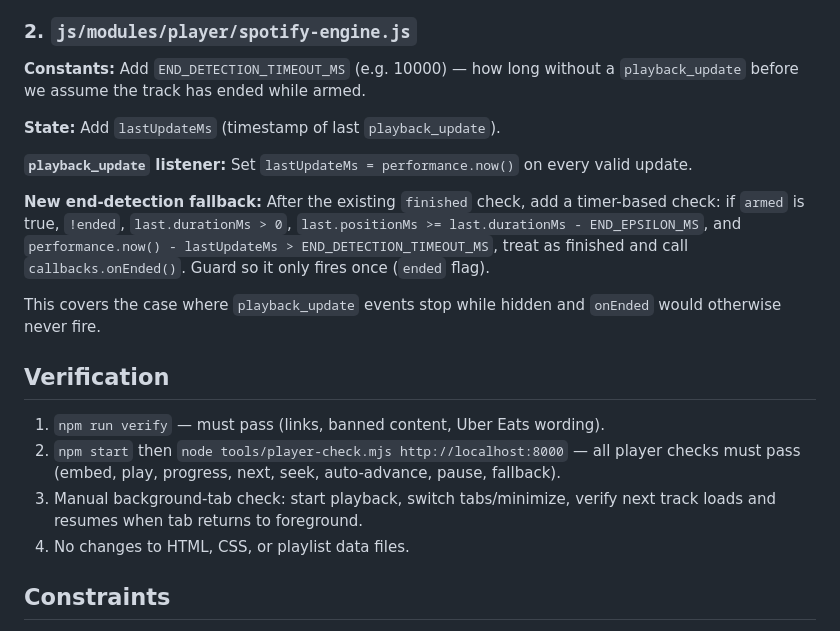
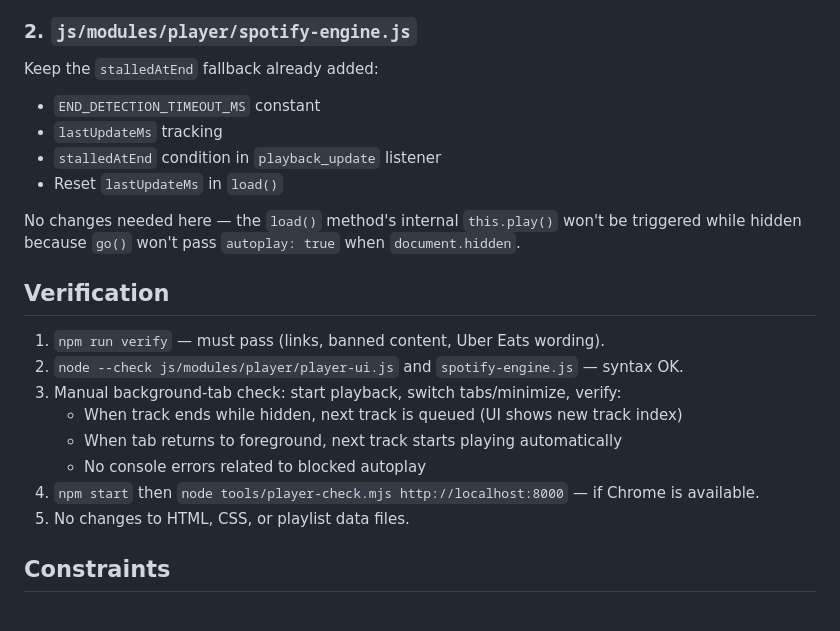
Before and after one commit to rishabhmalhotra/personalwebsite, a Markdown page: .kilo/plans/1794428990084-fix-music-background-autoplay.md, the part around one of its changes. Rendered like a GitHub page.

```diff
--- a/.kilo/plans/1794428990084-fix-music-background-autoplay.md
+++ b/.kilo/plans/1794428990084-fix-music-background-autoplay.md
@@ -34,22 +67,24 @@ The music player auto-advances to the next track when the current track ends (`o
 
 ### 2. `js/modules/player/spotify-engine.js`
 
-**Constants:** Add `END_DETECTION_TIMEOUT_MS` (e.g. 10000) — how long without a `playback_update` before we assume the track has ended while armed.
+Keep the `stalledAtEnd` fallback already added:
+- `END_DETECTION_TIMEOUT_MS` constant
+- `lastUpdateMs` tracking
+- `stalledAtEnd` condition in `playback_update` listener
+- Reset `lastUpdateMs` in `load()`
 
-**State:** Add `lastUpdateMs` (timestamp of last `playback_update`).
-
-**`playback_update` listener:** Set `lastUpdateMs = performance.now()` on every valid update.
-
-**New end-detection fallback:** After the existing `finished` check, add a timer-based check: if `armed` is true, `!ended`, `last.durationMs > 0`, `last.positionMs >= last.durationMs - END_EPSILON_MS`, and `performance.now() - lastUpdateMs > END_DETECTION_TIMEOUT_MS`, treat as finished and call `callbacks.onEnded()`. Guard so it only fires once (`ended` flag).
-
-This covers the case where `playback_update` events stop while hidden and `onEnded` would otherwise never fire.
+No changes needed here — the `load()` method's internal `this.play()` won't be triggered while hidden because `go()` won't pass `autoplay: true` when `document.hidden`.
 
 ## Verification
 
 1. `npm run verify` — must pass (links, banned content, Uber Eats wording).
-2. `npm start` then `node tools/player-check.mjs http://localhost:8000` — all player checks must pass (embed, play, progress, next, seek, auto-advance, pause, fallback).
-3. Manual background-tab check: start playback, switch tabs/minimize, verify next track loads and resumes when tab returns to foreground.
-4. No changes to HTML, CSS, or playlist data files.
+2. `node --check js/modules/player/player-ui.js` and `spotify-engine.js` — syntax OK.
+3. Manual background-tab check: start playback, switch tabs/minimize, verify:
+   - When track ends while hidden, next track is queued (UI shows new track index)
+   - When tab returns to foreground, next track starts playing automatically
+   - No console errors related to blocked autoplay
+4. `npm start` then `node tools/player-check.mjs http://localhost:8000` — if Chrome is available.
+5. No changes to HTML, CSS, or playlist data files.
 
 ## Constraints
 
```
Also changed, not shown: other parts of .kilo/plans/1794428990084-fix-music-background-autoplay.md (+47 -14 lines).
